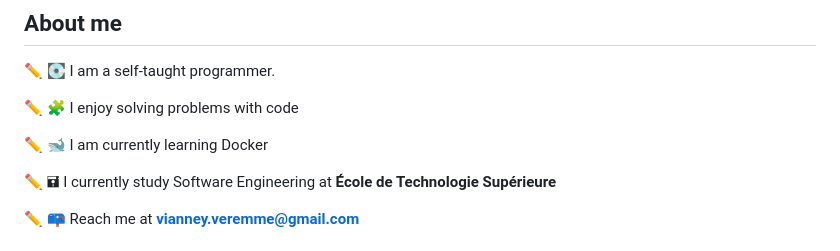
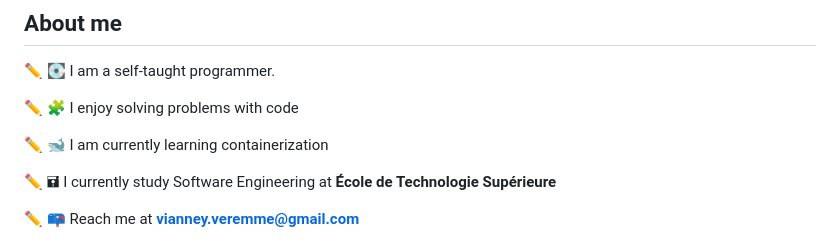
Before and after one commit to Vianpyro/vianpyro, a Markdown page: README.md, the part around the change printed below. Rendered like a GitHub page.

```diff
--- a/README.md
+++ b/README.md
@@ -6,7 +6,7 @@
 
 ✏ 🧩 I enjoy solving problems with code
 
-✏ 🐋 I am currently learning Docker
+✏ 🐋 I am currently learning containerization
 
 ✏ 🖬 I currently study Software Engineering at **École de Technologie Supérieure**
 
```
Also changed, not shown: other parts of README.md (+1 -1 lines).
